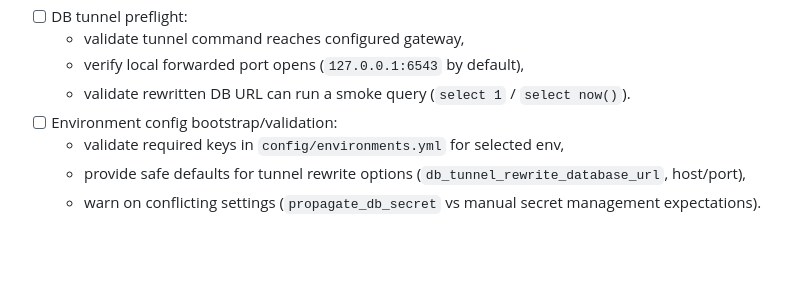
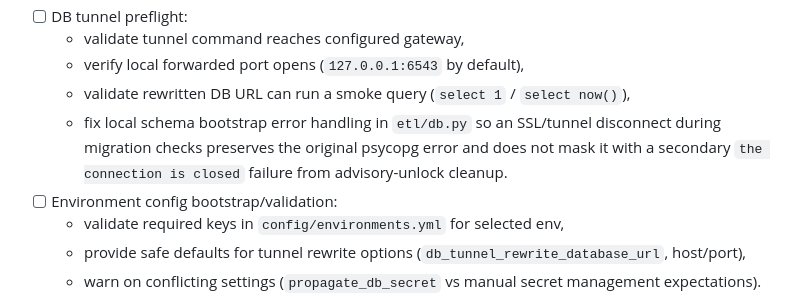
Before and after one commit to josephweaver/research-etl, a Markdown page: FUTURE.md, the part around the change. Drawn GitHub-style; blank space fills up the shorter version.

Commit message:
connect is closed error

```diff
--- a/FUTURE.md
+++ b/FUTURE.md
@@ -106,7 +106,8 @@ Unless an item is promoted because it is blocking crop-insurance or landcore exe
 - [ ] DB tunnel preflight:
   - validate tunnel command reaches configured gateway,
   - verify local forwarded port opens (`127.0.0.1:6543` by default),
-  - validate rewritten DB URL can run a smoke query (`select 1` / `select now()`).
+  - validate rewritten DB URL can run a smoke query (`select 1` / `select now()`),
+  - fix local schema bootstrap error handling in `etl/db.py` so an SSL/tunnel disconnect during migration checks preserves the original psycopg error and does not mask it with a secondary `the connection is closed` failure from advisory-unlock cleanup.
 - [ ] Environment config bootstrap/validation:
   - validate required keys in `config/environments.yml` for selected env,
   - provide safe defaults for tunnel rewrite options (`db_tunnel_rewrite_database_url`, host/port),
```
